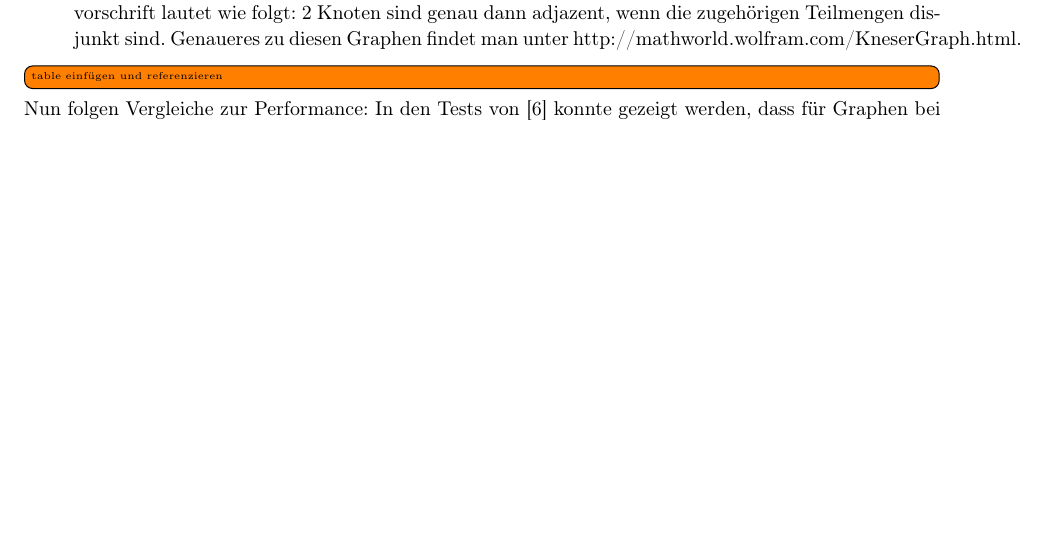
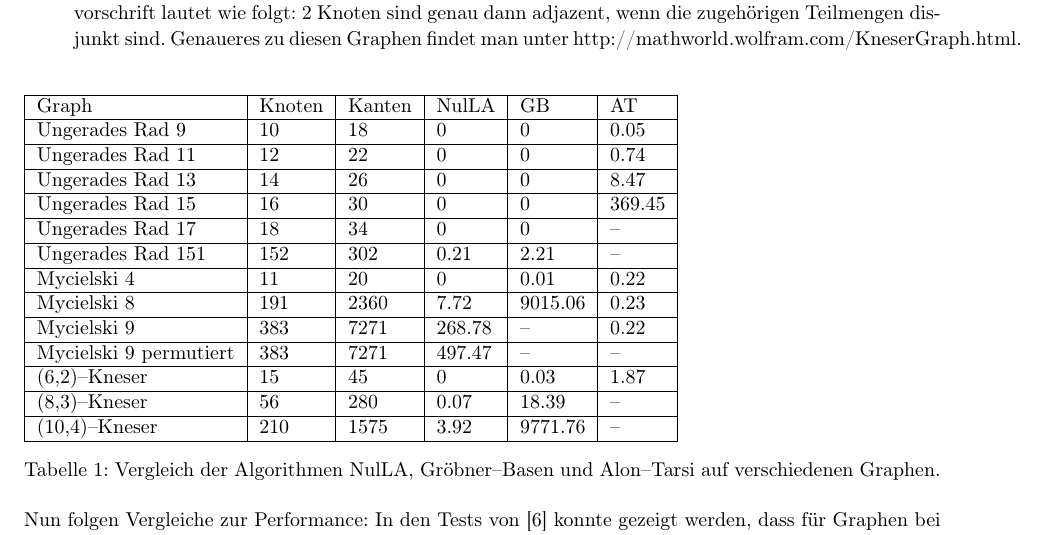
Before and after one commit to kerstinma/ProseminarDiskreteMathematik, a LaTeX document (Proseminararbeit/master.tex, which reads Proseminararbeit/Nullstellensatz.tex): part of page 21 of 26, cut so that both start at the same text, the shorter picture padded with empty space. Compiled offline with pdfLaTeX.

Commit message:
Tabelle eingefügt :)

```diff
--- a/Proseminararbeit/Nullstellensatz.tex
+++ b/Proseminararbeit/Nullstellensatz.tex
@@ -1016,7 +1016,26 @@
 Ein $Kneser--(t-r) Graph$ wird durch alle $r$ Teilmengen der Menge $\{1,\ldots,t\}$ erzeugt. Die Bildungsvorschrift lautet wie folgt: 2 Knoten sind genau dann adjazent, wenn die zugehörigen Teilmengen disjunkt sind. Genaueres zu diesen Graphen findet man unter http://mathworld.wolfram.com/KneserGraph.html.
 \end{itemize}
 
-\todo[inline]{table einfügen und referenzieren}
+\begin{table} [h]
+\begin{tabular}{|l|l|l|l|l|l|}
+\hline Graph & Knoten & Kanten & NulLA & GB & AT \\
+\hline Ungerades Rad 9 & 10 & 18 & 0 & 0 & 0.05 \\
+\hline Ungerades Rad 11 & 12 & 22 & 0 & 0 & 0.74 \\
+\hline Ungerades Rad 13 & 14 & 26 & 0 & 0 & 8.47 \\
+\hline Ungerades Rad 15 & 16 & 30 & 0 & 0 & 369.45 \\
+\hline Ungerades Rad 17 & 18 & 34 & 0 & 0 & -- \\
+\hline Ungerades Rad 151 & 152 & 302 & 0.21 & 2.21 & -- \\
+\hline Mycielski 4 & 11 & 20 & 0 & 0.01 & 0.22 \\
+\hline Mycielski 8 & 191 & 2360 & 7.72 & 9015.06 & 0.23 \\
+\hline Mycielski 9 & 383 & 7271 & 268.78 & -- & 0.22 \\
+\hline Mycielski 9 permutiert & 383 & 7271 & 497.47 & -- & -- \\
+\hline (6,2)--Kneser & 15 & 45 & 0 & 0.03 & 1.87 \\
+\hline (8,3)--Kneser & 56 & 280 & 0.07 & 18.39 & -- \\
+\hline (10,4)--Kneser & 210 & 1575 & 3.92 & 9771.76 & -- \\
+\hline
+\end{tabular}
+\caption{Vergleich der Algorithmen NulLA, Gröbner--Basen und Alon--Tarsi auf verschiedenen Graphen.}
+\end{table}
 
 \noindent Nun folgen Vergleiche zur Performance: In den Tests von \cite{Loera2011} konnte gezeigt werden, dass für Graphen bei denen die ersten Knoten und Kanten, die vom Algorithmus betrachtet werden, einen nicht 3--färbbaren Teilgraph beschreiben sehr schnell von Alon--Tarsi auf nicht 3--Färbbarkeit geprüft werden kann. Eine Schwäche von Alon--Tarsi zeigt jedoch der 9. Mycielski Graph auf: Wie man in der Tabelle ?? sehen kann, braucht Alon--Tarsi nur 0.24 Sekunden für die Berechnung. Verändert man aber die Struktur, im Speziellen permutiert man die Reihenfolge der Knoten, die der Algorithmus betrachtet, so ist eine wesentliche Verlangsamung zu erkennen, um genau zu sein, brauchte der Alon--Tarsi Algorithmus 9 GB RAM und mehr als vier Stunden zur Berechnung, um lediglich 30 (von 7271) Kanten zu betrachten. Dieses Beispiel zeigt also, dass der Alon--Tarsi Algorithmus extrem empfindlich bezüglich der Anordnung der Kanten bzw. Knoten ist. Dies gilt jedoch nicht für NulLA und die Gröbner--Basen--Methode, wie man auch in der Tabelle ?? erkennen kann.\\
 Eine weiter Schwäche von Alon Tarsi ist, dass er im Test kein ungerades Rad mit 18 Knoten erkennen konnte. \cite{Loera2011}
```
